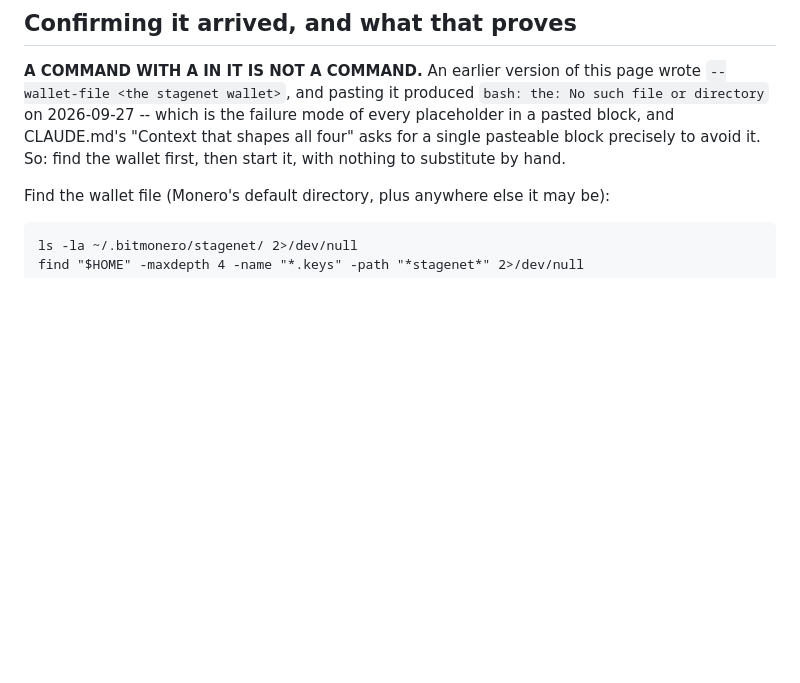
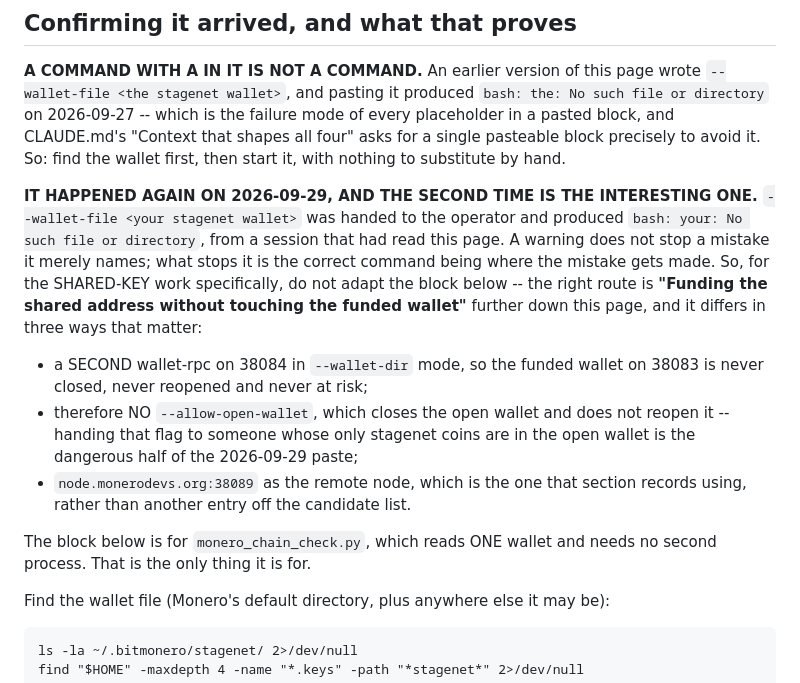
Before and after one commit to Ostego26/swap_terminal, a Markdown page: docs/monero_stagenet_funding.md, the part around the change. Rendered like a GitHub page; blank space fills up the shorter version.

Commit message:
the bracket-in-a-command failure recurred, from a session that had read the warning
docs/monero_stagenet_funding.md has warned since 2026-09-27 that "A COMMAND
WITH A <BRACKET> IN IT IS NOT A COMMAND", recording `--wallet-file <the stagenet
wallet>` producing `bash: the: No such file or directory`.

On 2026-09-29 I handed the operator `--wallet-file <your stagenet wallet>` and
it produced `bash: your: No such file or directory`. Same failure, same page,
and I had read part of that page in the same turn.

The second occurrence is the interesting one: a warning does not stop a mistake
it merely names. What stops it is the correct command being where the mistake
gets made -- and the placeholder-free route for the shared-key work sits 200
lines BELOW the warning, under "Funding the shared address without touching the
funded wallet". So the warning now points at it and names the three ways my
version was worse:

  - a SECOND wallet-rpc on 38084 in --wallet-dir mode, so the funded wallet on
    38083 is never closed, never reopened and never at risk;
  - therefore NO --allow-open-wallet. That flag closes the open wallet and does
    not reopen it, and handing it to someone whose only stagenet coins are in
    the open wallet is the dangerous half of what I pasted;
  - node.monerodevs.org:38089, the node that section records using, rather than
    another entry off the candidate list.

And it says what the block beside the warning IS for -- monero_chain_check.py,
which reads one wallet and needs no second process. That is the only thing it
is for.

No code change; the code was right and the instructions were not.

Co-Authored-By: Claude Opus 5 <noreply@anthropic.com>
Claude-Session: https://claude.ai/code/session_01RfqHVXi2uVuAUMu9Hbcqpc

```diff
--- a/docs/monero_stagenet_funding.md
+++ b/docs/monero_stagenet_funding.md
@@ -174,6 +174,26 @@ page wrote `--wallet-file <the stagenet wallet>`, and pasting it produced
 of every placeholder in a pasted block, and CLAUDE.md's "Context that shapes all
 four" asks for a single pasteable block precisely to avoid it. So: find the wallet
 first, then start it, with nothing to substitute by hand.
+
+**IT HAPPENED AGAIN ON 2026-09-29, AND THE SECOND TIME IS THE INTERESTING ONE.**
+`--wallet-file <your stagenet wallet>` was handed to the operator and produced
+`bash: your: No such file or directory`, from a session that had read this page.
+A warning does not stop a mistake it merely names; what stops it is the correct
+command being where the mistake gets made. So, for the SHARED-KEY work
+specifically, do not adapt the block below -- the right route is
+**"Funding the shared address without touching the funded wallet"** further down
+this page, and it differs in three ways that matter:
+
+  - a SECOND wallet-rpc on 38084 in `--wallet-dir` mode, so the funded wallet on
+    38083 is never closed, never reopened and never at risk;
+  - therefore NO `--allow-open-wallet`, which closes the open wallet and does not
+    reopen it -- handing that flag to someone whose only stagenet coins are in the
+    open wallet is the dangerous half of the 2026-09-29 paste;
+  - `node.monerodevs.org:38089` as the remote node, which is the one that section
+    records using, rather than another entry off the candidate list.
+
+The block below is for `monero_chain_check.py`, which reads ONE wallet and needs
+no second process. That is the only thing it is for.
 
 Find the wallet file (Monero's default directory, plus anywhere else it may be):
 
```
